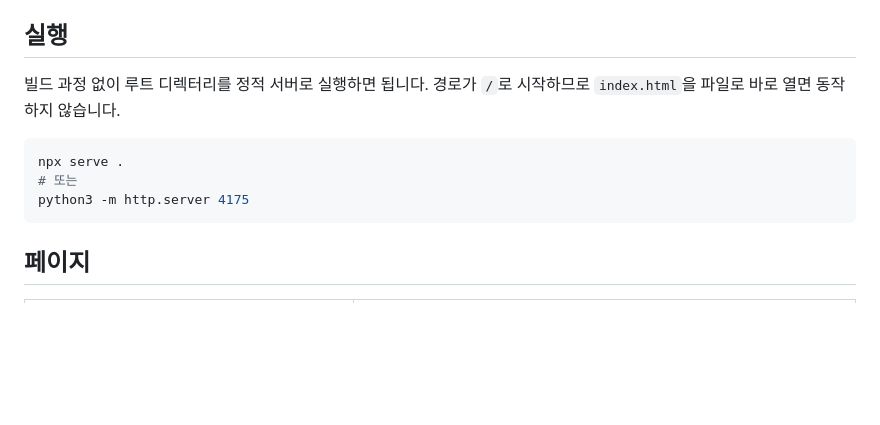
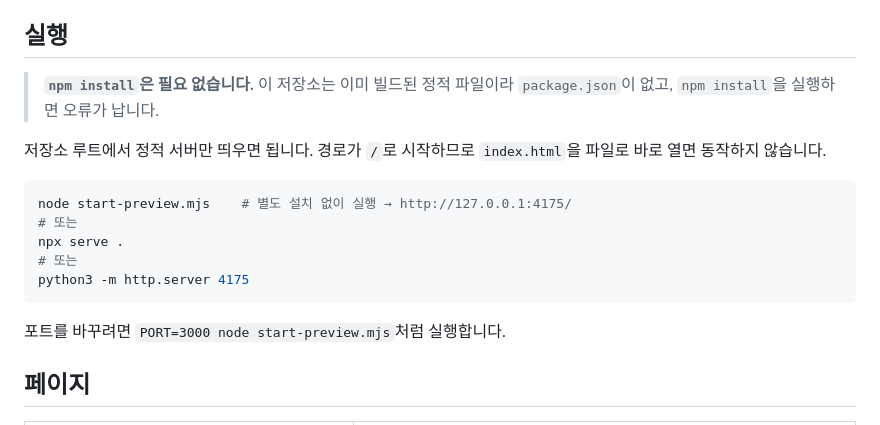
Before and after one commit to jaejinu/bingrae-v2-new, a Markdown page: README.md, the part around the change. Drawn GitHub-style; blank space fills up the shorter version.

Commit message:
README: npm install 불필요 안내와 실행 방법 정리
Co-Authored-By: Claude Opus 5.5 <noreply@anthropic.com>

````diff
--- a/README.md
+++ b/README.md
@@ -5,13 +5,19 @@
 
 ## 실행
 
-빌드 과정 없이 루트 디렉터리를 정적 서버로 실행하면 됩니다. 경로가 `/`로 시작하므로 `index.html`을 파일로 바로 열면 동작하지 않습니다.
+> **`npm install`은 필요 없습니다.** 이 저장소는 이미 빌드된 정적 파일이라 `package.json`이 없고, `npm install`을 실행하면 오류가 납니다.
+
+저장소 루트에서 정적 서버만 띄우면 됩니다. 경로가 `/`로 시작하므로 `index.html`을 파일로 바로 열면 동작하지 않습니다.
 
 ```bash
+node start-preview.mjs    # 별도 설치 없이 실행 → http://127.0.0.1:4175/
+# 또는
 npx serve .
 # 또는
 python3 -m http.server 4175
 ```
+
+포트를 바꾸려면 `PORT=3000 node start-preview.mjs`처럼 실행합니다.
 
 ## 페이지
 
````
